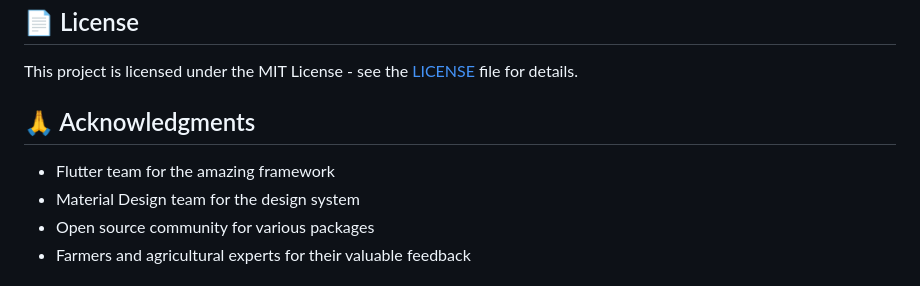
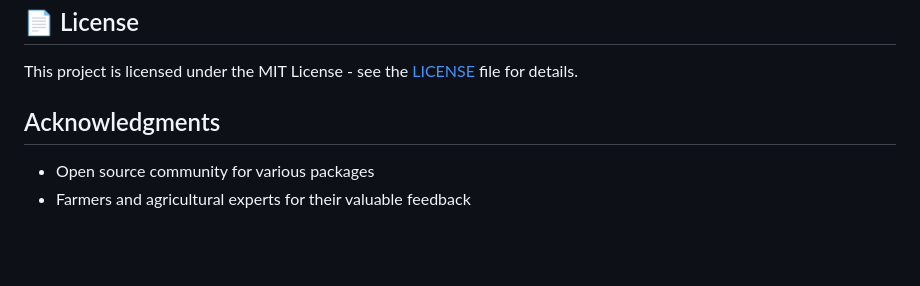
Before and after one commit to Arnav-Bhardwaj1/FarmSphere, a Markdown page: README.md, the part around the change. Drawn GitHub-style; blank space fills up the shorter version.

```diff
--- a/README.md
+++ b/README.md
@@ -149,10 +149,8 @@ Key dependencies include:
 
 This project is licensed under the MIT License - see the [LICENSE](LICENSE) file for details.
 
-## 🙏 Acknowledgments
+## Acknowledgments
 
-- Flutter team for the amazing framework
-- Material Design team for the design system
 - Open source community for various packages
 - Farmers and agricultural experts for their valuable feedback
 
```
